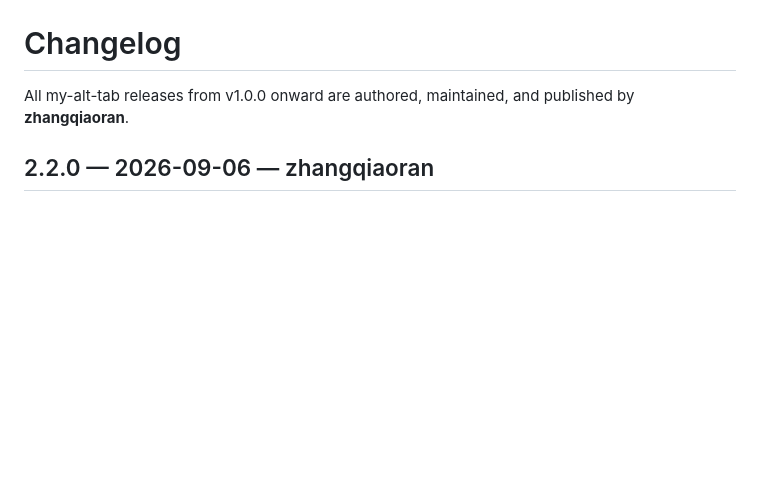
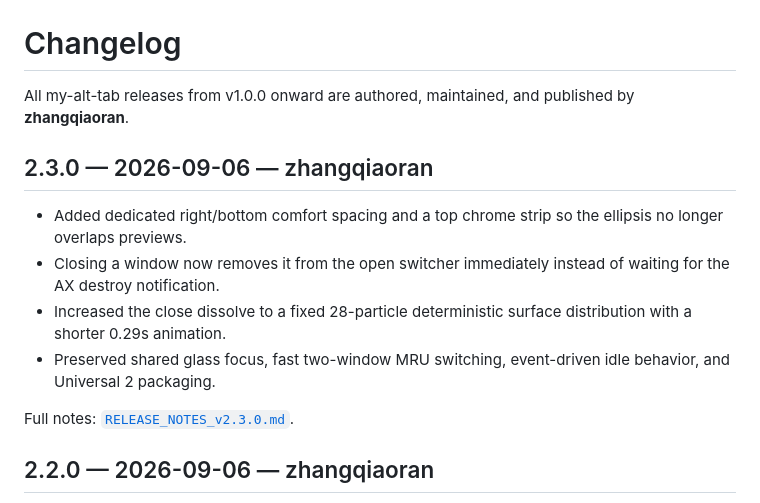
Before and after one commit to zhangqiaoran/windowhop-optimized, a Markdown page: CHANGELOG.md, the part around the change. GitHub-like rendering; blank space fills up the shorter version.

Commit message:
docs(v2.3): add 2.3 changelog

```diff
--- a/CHANGELOG.md
+++ b/CHANGELOG.md
@@ -1,6 +1,15 @@
 # Changelog
 
 All my-alt-tab releases from v1.0.0 onward are authored, maintained, and published by **zhangqiaoran**.
+
+## 2.3.0 — 2026-09-06 — zhangqiaoran
+
+- Added dedicated right/bottom comfort spacing and a top chrome strip so the ellipsis no longer overlaps previews.
+- Closing a window now removes it from the open switcher immediately instead of waiting for the AX destroy notification.
+- Increased the close dissolve to a fixed 28-particle deterministic surface distribution with a shorter 0.29s animation.
+- Preserved shared glass focus, fast two-window MRU switching, event-driven idle behavior, and Universal 2 packaging.
+
+Full notes: [`RELEASE_NOTES_v2.3.0.md`](RELEASE_NOTES_v2.3.0.md).
 
 ## 2.2.0 — 2026-09-06 — zhangqiaoran
 
```
